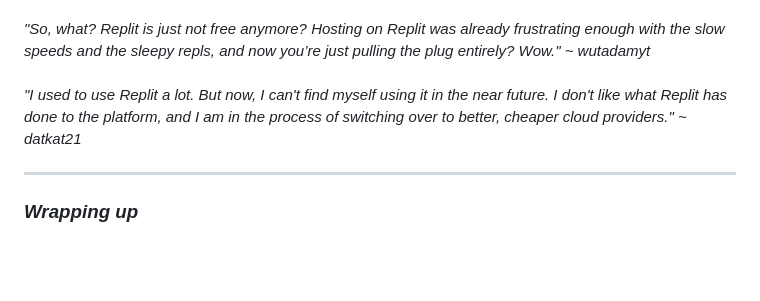
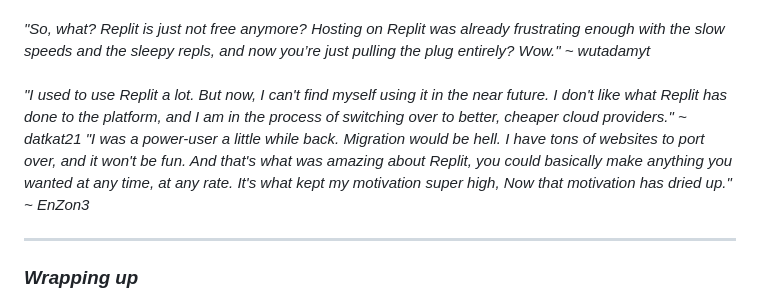
Before and after one commit to codingMASTER398/noreplit.com, a Markdown page: README.md, the part around the change. GitHub-like rendering; blank space fills up the shorter version.

Commit message:
Add EnZon3's quote to README.md

```diff
--- a/README.md
+++ b/README.md
@@ -442,6 +442,10 @@
     done to the platform, and I am in the process of switching over to better, cheaper cloud providers."
     <span>~ datkat21</span>
   </quote>
+  <quote>
+    "I was a power-user a little while back. Migration would be hell. I have tons of websites to port over, and it won't be fun. And that's what <i>was</i> amazing about Replit, you could basically make anything you wanted at any time, at any rate. It's what kept my motivation super high, Now that motivation has dried up."
+    <span>~ EnZon3</span>
+  </quote>
 
   <hr>
   <h3>Wrapping up</h3>
```
